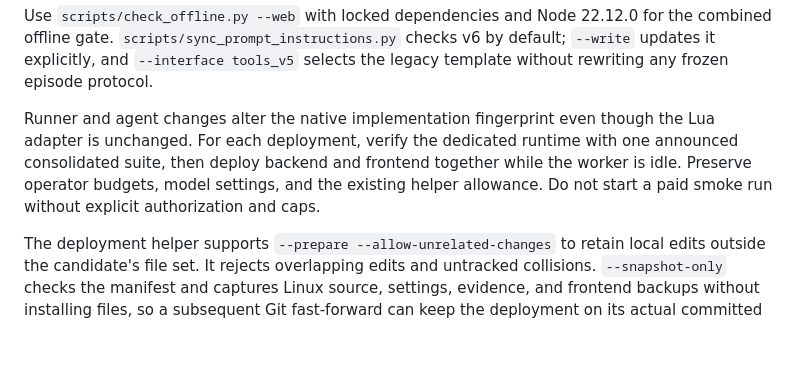
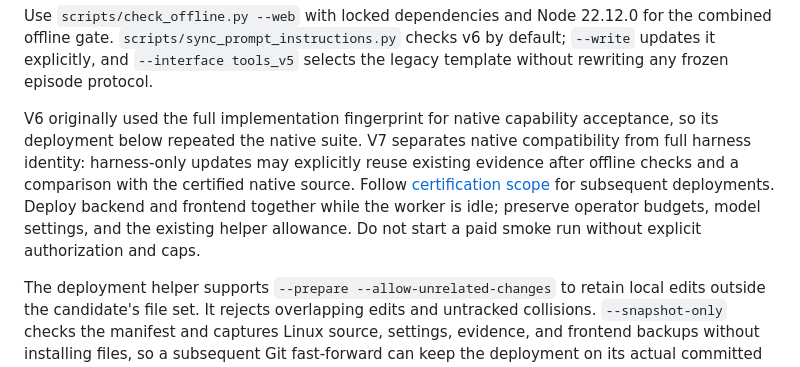
Before and after one commit to cesaregarza/balatro-horizons, a Markdown page: docs/run-notebook-v1.md, the part around the change. Drawn GitHub-style; blank space fills up the shorter version.

```diff
--- a/docs/run-notebook-v1.md
+++ b/docs/run-notebook-v1.md
@@ -111,12 +111,14 @@ the combined offline gate. `scripts/sync_prompt_instructions.py` checks v6 by
 default; `--write` updates it explicitly, and `--interface tools_v5` selects the
 legacy template without rewriting any frozen episode protocol.
 
-Runner and agent changes alter the native implementation fingerprint even though
-the Lua adapter is unchanged. For each deployment, verify the dedicated runtime
-with one announced consolidated suite, then deploy backend and frontend together
-while the worker is idle. Preserve operator budgets, model settings, and the
-existing helper allowance. Do not start a paid smoke run without explicit
-authorization and caps.
+V6 originally used the full implementation fingerprint for native capability
+acceptance, so its deployment below repeated the native suite. V7 separates
+native compatibility from full harness identity: harness-only updates may
+explicitly reuse existing evidence after offline checks and a comparison with
+the certified native source. Follow [certification scope](native-certification-scope.md)
+for subsequent deployments. Deploy backend and frontend together while the worker
+is idle; preserve operator budgets, model settings, and the existing helper
+allowance. Do not start a paid smoke run without explicit authorization and caps.
 
 The deployment helper supports `--prepare --allow-unrelated-changes` to retain
 local edits outside the candidate's file set. It rejects overlapping edits and
```
Also changed, not shown: docs/working-memory-v1.md (+9 -0 lines).
